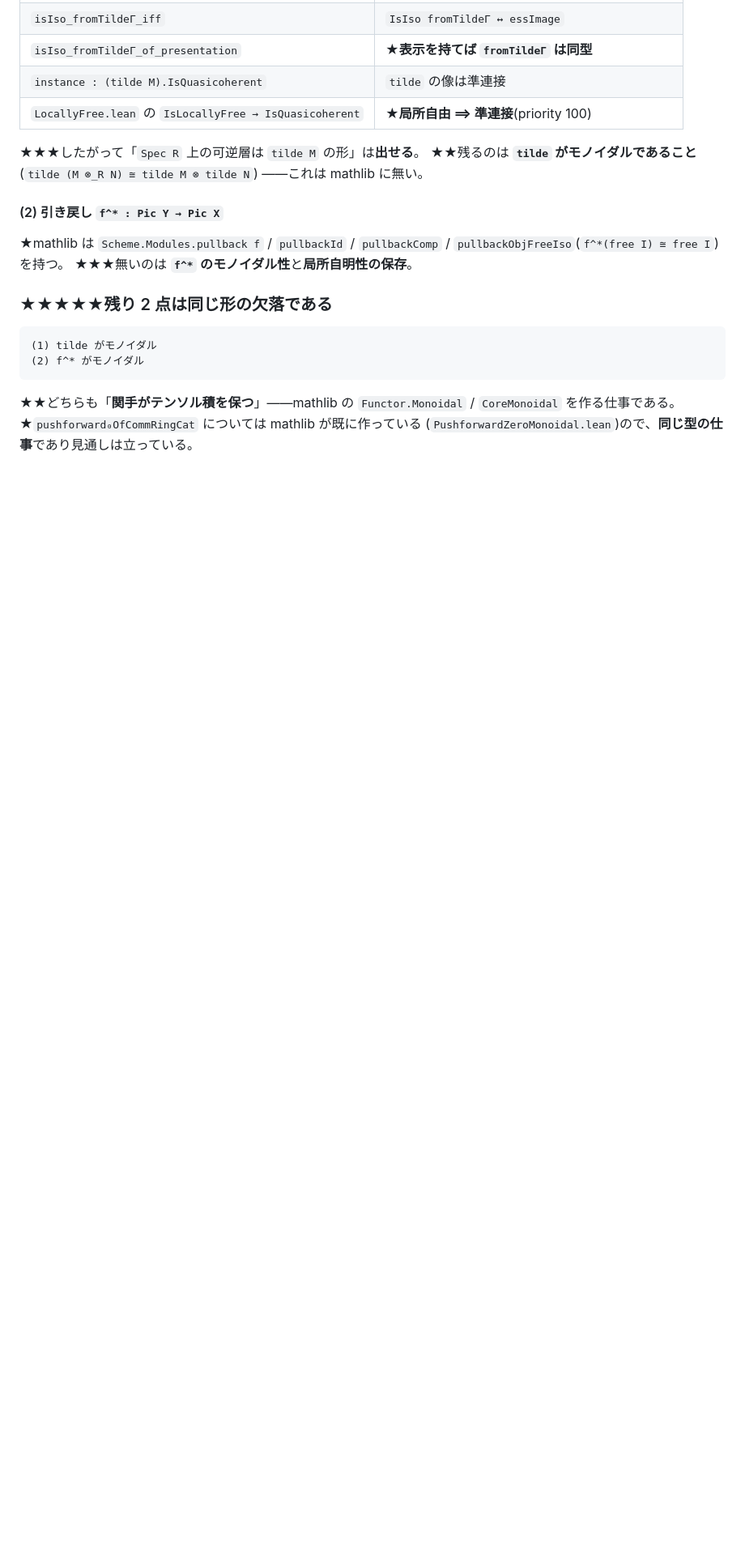
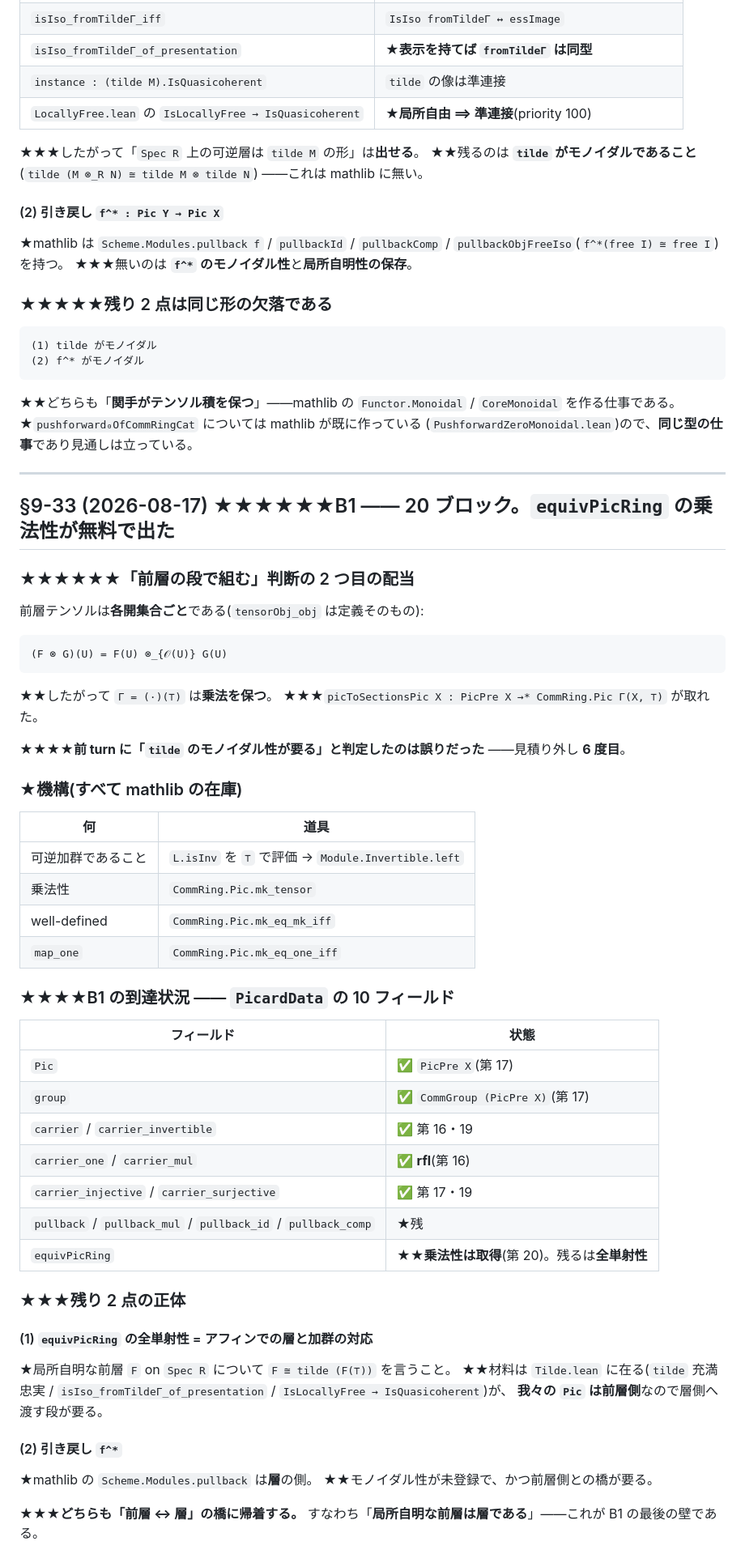
Before and after one commit to aniimura/ABC, a Markdown page: ResearchPaper/genell-goal.md, the part around the change. Shown at 81% size. Rendered like a GitHub page; blank space fills up the shorter version.

Commit message:
B1 の最後の壁は「局所自明な前層は層である」1 本に絞れた(§9-33)
## ★★★★★★残り 2 点は同じ壁に帰着する

- `equivPicRing` の全単射性 = アフィンでの層と加群の対応
- 引き戻し `f^*` = mathlib の `Scheme.Modules.pullback`(層側)との橋

★★★どちらも「**前層 ↔ 層**」の橋に帰着する。
すなわち「**局所自明な前層は層である**」——これが B1 の最後の壁である。

## ★★★★★第 20 ブロックの配当

前層テンソルは各開集合ごとなので `Γ = (·)(⊤)` は**乗法を保つ**。
★`picToSectionsPic X : PicPre X →* CommRing.Pic Γ(X, ⊤)` が取れた。
★★★前 turn の「`tilde` のモノイダル性が要る」判定は**誤りだった**(6 度目)。

## ★`PicardData` の 10 フィールド中 8 つ完成

残るのは `pullback` 系 4 つと `equivPicRing` の全単射性のみ。

Co-Authored-By: Claude Opus 5 (1M context) <noreply@anthropic.com>
Claude-Session: https://claude.ai/code/session_01W5qCY5EqWqhjqnv9BG7J6n

```diff
--- a/ResearchPaper/genell-goal.md
+++ b/ResearchPaper/genell-goal.md
@@ -2747,3 +2747,58 @@ G1(`E[n] ≅ (ℤ/n)²`)が 5 件を閉ざしている。mathlib にも FLT に
 `Functor.Monoidal` / `CoreMonoidal` を作る仕事である。
 ★`pushforward₀OfCommRingCat` については mathlib が既に作っている
 (`PushforwardZeroMonoidal.lean`)ので、**同じ型の仕事**であり見通しは立っている。
+
+
+---
+
+## §9-33 (2026-08-17) ★★★★★★B1 —— 20 ブロック。`equivPicRing` の乗法性が無料で出た
+
+### ★★★★★★「前層の段で組む」判断の 2 つ目の配当
+
+前層テンソルは**各開集合ごと**である(`tensorObj_obj` は定義そのもの):
+
+    (F ⊗ G)(U) = F(U) ⊗_{𝒪(U)} G(U)
+
+★★したがって `Γ = (·)(⊤)` は**乗法を保つ**。
+★★★`picToSectionsPic X : PicPre X →* CommRing.Pic Γ(X, ⊤)` が取れた。
+
+★★★★**前 turn に「`tilde` のモノイダル性が要る」と判定したのは誤りだった**
+——見積り外し **6 度目**。
+
+### ★機構(すべて mathlib の在庫)
+
+| 何 | 道具 |
+|---|---|
+| 可逆加群であること | `L.isInv` を `⊤` で評価 → `Module.Invertible.left` |
+| 乗法性 | `CommRing.Pic.mk_tensor` |
+| well-defined | `CommRing.Pic.mk_eq_mk_iff` |
+| `map_one` | `CommRing.Pic.mk_eq_one_iff` |
+
+### ★★★★B1 の到達状況 —— `PicardData` の 10 フィールド
+
+| フィールド | 状態 |
+|---|---|
+| `Pic` | ✅ `PicPre X`(第 17) |
+| `group` | ✅ `CommGroup (PicPre X)`(第 17) |
+| `carrier` / `carrier_invertible` | ✅ 第 16・19 |
+| `carrier_one` / `carrier_mul` | ✅ **rfl**(第 16) |
+| `carrier_injective` / `carrier_surjective` | ✅ 第 17・19 |
+| `pullback` / `pullback_mul` / `pullback_id` / `pullback_comp` | ★残 |
+| `equivPicRing` | ★★**乗法性は取得**(第 20)。残るは**全単射性** |
+
+### ★★★残り 2 点の正体
+
+#### (1) `equivPicRing` の全単射性 = **アフィンでの層と加群の対応**
+
+★局所自明な前層 `F` on `Spec R` について `F ≅ tilde (F(⊤))` を言うこと。
+★★材料は `Tilde.lean` に在る(`tilde` 充満忠実 /
+`isIso_fromTildeΓ_of_presentation` / `IsLocallyFree → IsQuasicoherent`)が、
+**我々の `Pic` は前層側**なので層側へ渡す段が要る。
+
+#### (2) 引き戻し `f^*`
+
+★mathlib の `Scheme.Modules.pullback` は**層**の側。
+★★モノイダル性が未登録で、かつ前層側との橋が要る。
+
+★★★**どちらも「前層 ↔ 層」の橋に帰着する。**
+すなわち「**局所自明な前層は層である**」——これが B1 の最後の壁である。
```
